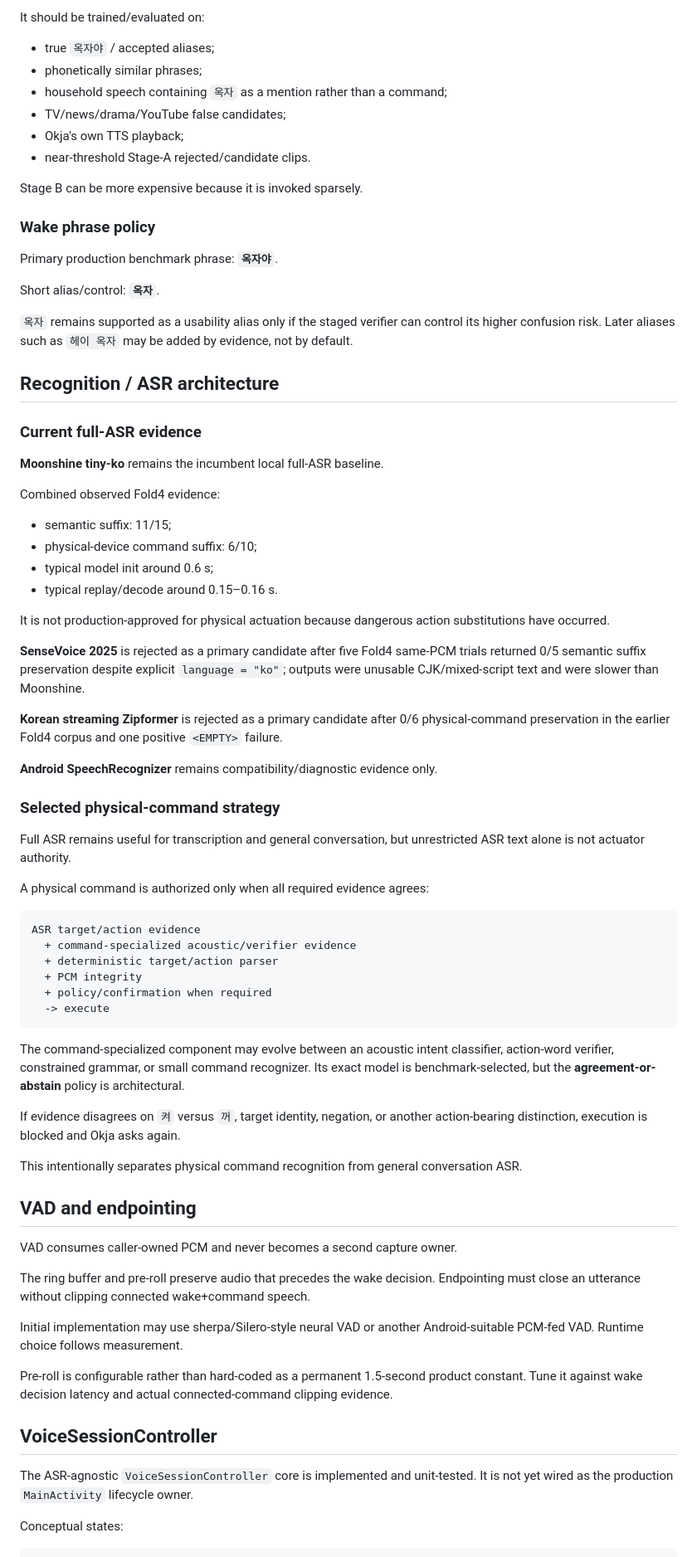
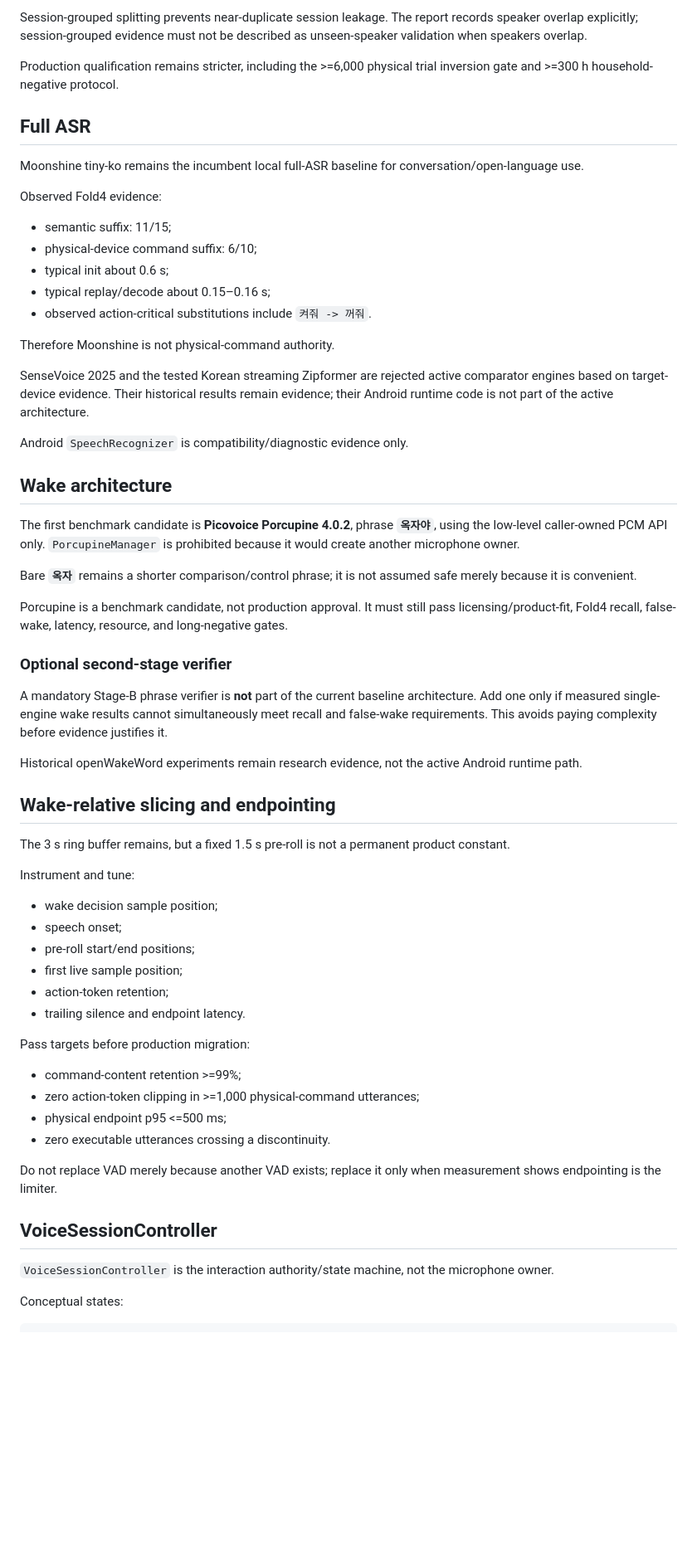
Before and after one commit to hansoullee20/ops-console-demo, a Markdown page: aihub/docs/ARCHITECTURE.md, the part around one of its changes. Shown at 83% size. Rendered like a GitHub page; blank space fills up the shorter version.

````diff
--- a/aihub/docs/ARCHITECTURE.md
+++ b/aihub/docs/ARCHITECTURE.md
@@ -129,78 +115,65 @@ Stage B runs only on Stage-A candidates and re-scores whether the audio is truly
 
-It should be trained/evaluated on:
+Session-grouped splitting prevents near-duplicate session leakage. The report records speaker overlap explicitly; session-grouped evidence must not be described as unseen-speaker validation when speakers overlap.
 
-- true `옥자야` / accepted aliases;
-- phonetically similar phrases;
-- household speech containing `옥자` as a mention rather than a command;
-- TV/news/drama/YouTube false candidates;
-- Okja's own TTS playback;
-- near-threshold Stage-A rejected/candidate clips.
+Production qualification remains stricter, including the >=6,000 physical trial inversion gate and >=300 h household-negative protocol.
 
-Stage B can be more expensive because it is invoked sparsely.
+## Full ASR
 
-### Wake phrase policy
+Moonshine tiny-ko remains the incumbent local full-ASR baseline for conversation/open-language use.
 
-Primary production benchmark phrase: **`옥자야`**.
-
-Short alias/control: **`옥자`**.
-
-`옥자` remains supported as a usability alias only if the staged verifier can control its higher confusion risk. Later aliases such as `헤이 옥자` may be added by evidence, not by default.
-
-## Recognition / ASR architecture
-
-### Current full-ASR evidence
-
-**Moonshine tiny-ko** remains the incumbent local full-ASR baseline.
-
-Combined observed Fold4 evidence:
+Observed Fold4 evidence:
 
 - semantic suffix: 11/15;
 - physical-device command suffix: 6/10;
-- typical model init around 0.6 s;
-- typical replay/decode around 0.15–0.16 s.
+- typical init about 0.6 s;
+- typical replay/decode about 0.15–0.16 s;
+- observed action-critical substitutions include `켜줘 -> 꺼줘`.
 
-It is not production-approved for physical actuation because dangerous action substitutions have occurred.
+Therefore Moonshine is not physical-command authority.
 
-**SenseVoice 2025** is rejected as a primary candidate after five Fold4 same-PCM trials returned 0/5 semantic suffix preservation despite explicit `language = "ko"`; outputs were unusable CJK/mixed-script text and were slower than Moonshine.
+SenseVoice 2025 and the tested Korean streaming Zipformer are rejected active comparator engines based on target-device evidence. Their historical results remain evidence; their Android runtime code is not part of the active architecture.
 
-**Korean streaming Zipformer** is rejected as a primary candidate after 0/6 physical-command preservation in the earlier Fold4 corpus and one positive `<EMPTY>` failure.
+Android `SpeechRecognizer` is compatibility/diagnostic evidence only.
 
-**Android SpeechRecognizer** remains compatibility/diagnostic evidence only.
+## Wake architecture
 
-### Selected physical-command strategy
+The first benchmark candidate is **Picovoice Porcupine 4.0.2**, phrase **`옥자야`**, using the low-level caller-owned PCM API only. `PorcupineManager` is prohibited because it would create another microphone owner.
 
-Full ASR remains useful for transcription and general conversation, but unrestricted ASR text alone is not actuator authority.
+Bare **`옥자`** remains a shorter comparison/control phrase; it is not assumed safe merely because it is convenient.
 
-A physical command is authorized only when all required evidence agrees:
+Porcupine is a benchmark candidate, not production approval. It must still pass licensing/product-fit, Fold4 recall, false-wake, latency, resource, and long-negative gates.
 
-```text
-ASR target/action evidence
-  + command-specialized acoustic/verifier evidence
-  + deterministic target/action parser
-  + PCM integrity
-  + policy/confirmation when required
-  -> execute
-```
+### Optional second-stage verifier
 
-The command-specialized component may evolve between an acoustic intent classifier, action-word verifier, constrained grammar, or small command recognizer. Its exact model is benchmark-selected, but the **agreement-or-abstain** policy is architectural.
+A mandatory Stage-B phrase verifier is **not** part of the current baseline architecture. Add one only if measured single-engine wake results cannot simultaneously meet recall and false-wake requirements. This avoids paying complexity before evidence justifies it.
 
-If evidence disagrees on `켜` versus `꺼`, target identity, negation, or another action-bearing distinction, execution is blocked and Okja asks again.
+Historical openWakeWord experiments remain research evidence, not the active Android runtime path.
 
-This intentionally separates physical command recognition from general conversation ASR.
+## Wake-relative slicing and endpointing
 
-## VAD and endpointing
+The 3 s ring buffer remains, but a fixed 1.5 s pre-roll is not a permanent product constant.
 
-VAD consumes caller-owned PCM and never becomes a second capture owner.
+Instrument and tune:
 
-The ring buffer and pre-roll preserve audio that precedes the wake decision. Endpointing must close an utterance without clipping connected wake+command speech.
+- wake decision sample position;
+- speech onset;
+- pre-roll start/end positions;
+- first live sample position;
+- action-token retention;
+- trailing silence and endpoint latency.
 
-Initial implementation may use sherpa/Silero-style neural VAD or another Android-suitable PCM-fed VAD. Runtime choice follows measurement.
+Pass targets before production migration:
 
-Pre-roll is configurable rather than hard-coded as a permanent 1.5-second product constant. Tune it against wake decision latency and actual connected-command clipping evidence.
+- command-content retention >=99%;
+- zero action-token clipping in >=1,000 physical-command utterances;
+- physical endpoint p95 <=500 ms;
+- zero executable utterances crossing a discontinuity.
+
+Do not replace VAD merely because another VAD exists; replace it only when measurement shows endpointing is the limiter.
 
 ## VoiceSessionController
 
-The ASR-agnostic `VoiceSessionController` core is implemented and unit-tested. It is not yet wired as the production `MainActivity` lifecycle owner.
+`VoiceSessionController` is the interaction authority/state machine, not the microphone owner.
 
 Conceptual states:
 
````
Also changed, not shown: other parts of aihub/docs/ARCHITECTURE.md (+113 -181 lines).
